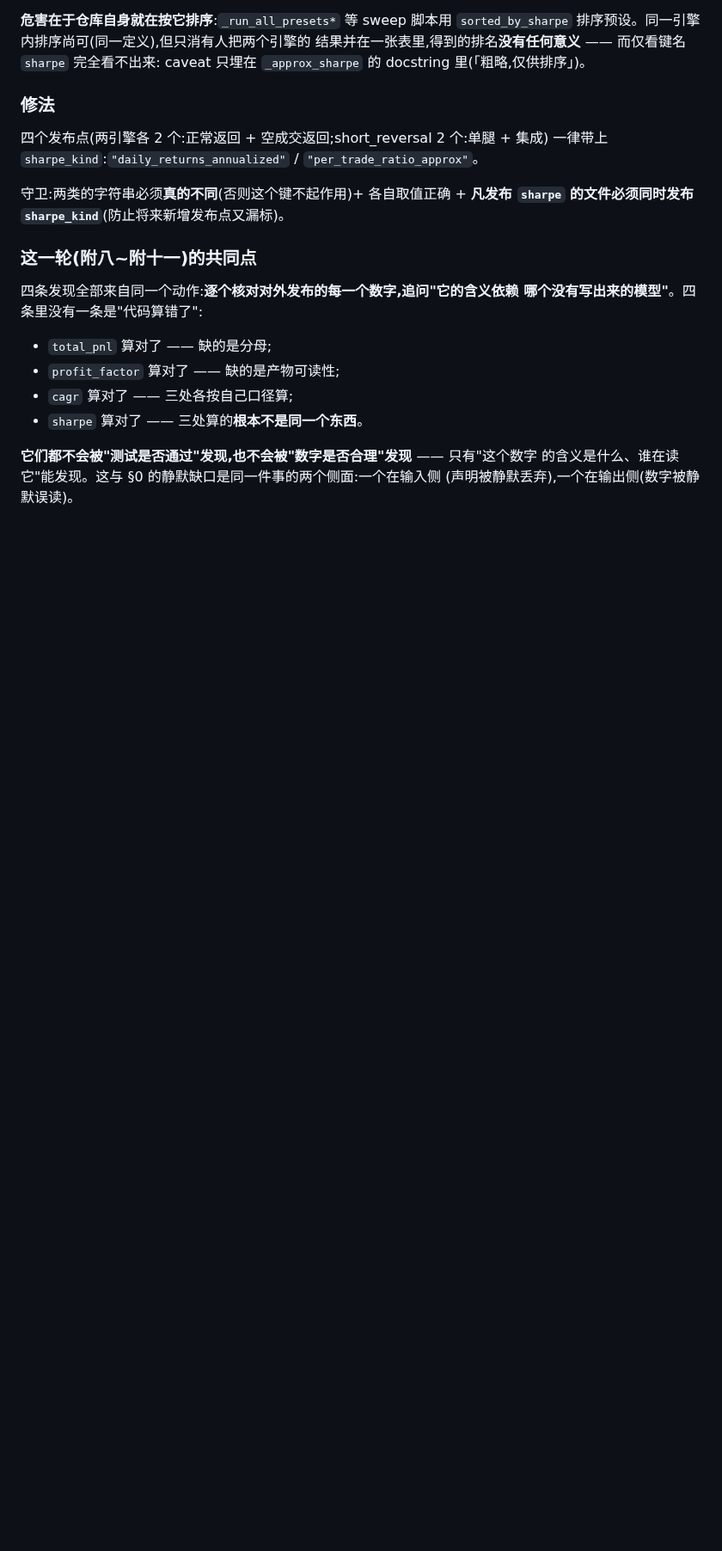
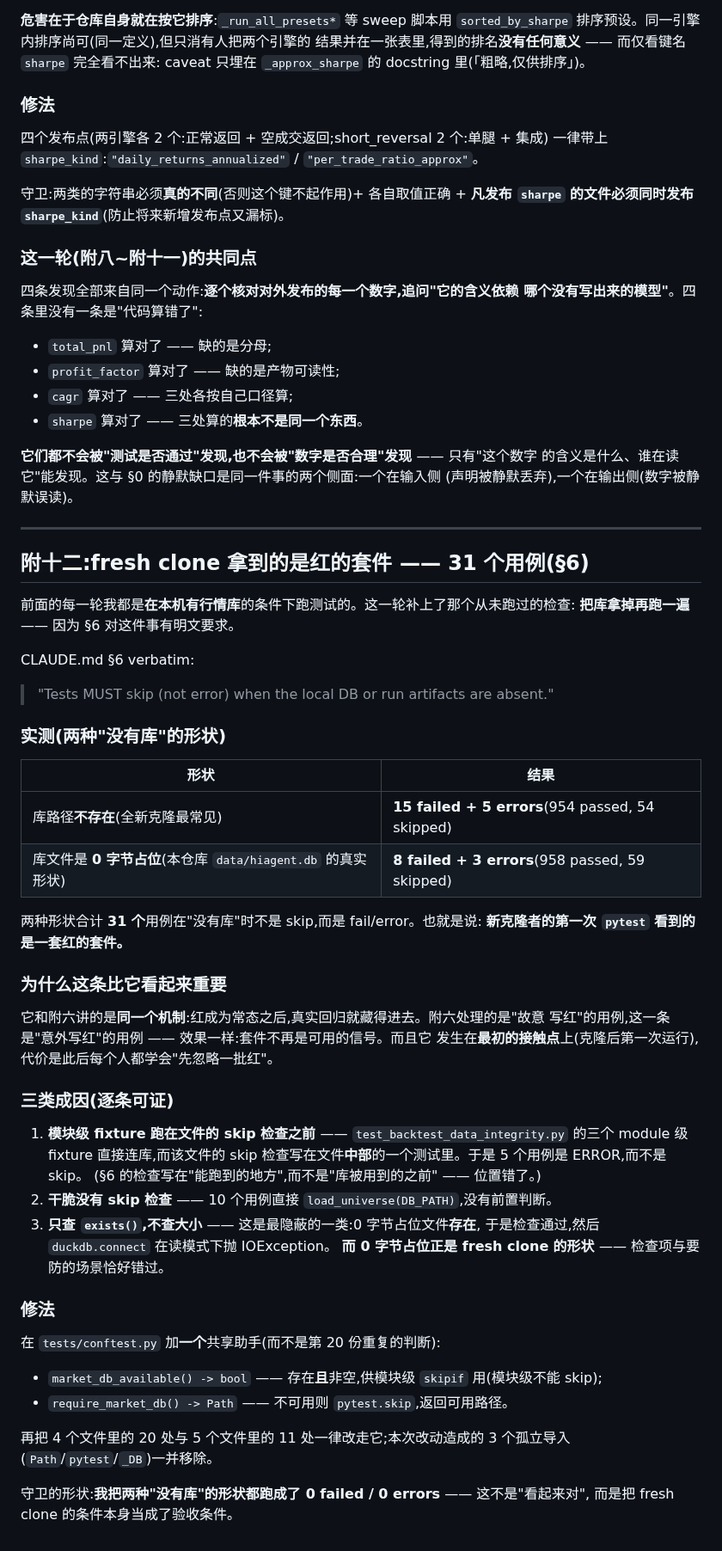
Before and after one commit to HoLeonZ/hiagent, a Markdown page: docs/audits/strategy-discipline-audit.md, the part around one of its changes. Shown at 86% size. Drawn GitHub-style; blank space fills up the shorter version.

Commit message:
docs(audit): 附十二 —— fresh clone 拿到的是红的套件(31 个用例违反 §6)
记录本轮唯一一条"我自己没查过"的面:无库时套件是红的。两种缺库形状分别 15 failed +
5 errors 与 8 failed + 3 errors,合计 31 个用例未按 §6 skip。并记录三类成因
(模块级 fixture 跑在 skip 检查之前 / 干脆没有检查 / 只查 exists() 让 0 字节占位漏过 ——
而 0 字节占位正是 fresh clone 的形状)。

当前测试状态改为三条件并列(有库 / 无库 / 0 字节占位),因为 §6 的验收条件就是
fresh clone 的条件。

Co-Authored-By: Claude Opus 5 <noreply@anthropic.com>

```diff
--- a/docs/audits/strategy-discipline-audit.md
+++ b/docs/audits/strategy-discipline-audit.md
@@ -1127,3 +1138,54 @@ caveat 只埋在 `_approx_sharpe` 的 docstring 里(「粗略,仅供排序」)
 **它们都不会被"测试是否通过"发现,也不会被"数字是否合理"发现** —— 只有"这个数字
 的含义是什么、谁在读它"能发现。这与 §0 的静默缺口是同一件事的两个侧面:一个在输入侧
 (声明被静默丢弃),一个在输出侧(数字被静默误读)。
+
+---
+
+## 附十二:fresh clone 拿到的是**红的**套件 —— 31 个用例(§6)
+
+前面的每一轮我都是**在本机有行情库**的条件下跑测试的。这一轮补上了那个从未跑过的检查:
+**把库拿掉再跑一遍** —— 因为 §6 对这件事有明文要求。
+
+CLAUDE.md §6 verbatim:
+
+> "Tests MUST skip (not error) when the local DB or run artifacts are absent."
+
+### 实测(两种"没有库"的形状)
+
+| 形状 | 结果 |
+|---|---|
+| 库路径**不存在**(全新克隆最常见) | **15 failed + 5 errors**(954 passed, 54 skipped) |
+| 库文件是 **0 字节占位**(本仓库 `data/hiagent.db` 的真实形状) | **8 failed + 3 errors**(958 passed, 59 skipped) |
+
+两种形状合计 **31 个**用例在"没有库"时不是 skip,而是 fail/error。也就是说:
+**新克隆者的第一次 `pytest` 看到的是一套红的套件。**
+
+### 为什么这条比它看起来重要
+
+它和附六讲的是**同一个机制**:红成为常态之后,真实回归就藏得进去。附六处理的是"故意
+写红"的用例,这一条是"意外写红"的用例 —— 效果一样:套件不再是可用的信号。而且它
+发生在**最初的接触点**上(克隆后第一次运行),代价是此后每个人都学会"先忽略一批红"。
+
+### 三类成因(逐条可证)
+
+1. **模块级 fixture 跑在文件的 skip 检查之前** ——
+   `test_backtest_data_integrity.py` 的三个 module 级 fixture 直接连库,而该文件的
+   skip 检查写在文件**中部**的一个测试里。于是 5 个用例是 ERROR,而不是 skip。
+   (§6 的检查写在"能跑到的地方",而不是"库被用到的之前" —— 位置错了。)
+2. **干脆没有 skip 检查** —— 10 个用例直接 `load_universe(DB_PATH)`,没有前置判断。
+3. **只查 `exists()`,不查大小** —— 这是最隐蔽的一类:0 字节占位文件**存在**,
+   于是检查通过,然后 `duckdb.connect` 在读模式下抛 IOException。
+   **而 0 字节占位正是 fresh clone 的形状** —— 检查项与要防的场景恰好错过。
+
+### 修法
+
+在 `tests/conftest.py` 加**一个**共享助手(而不是第 20 份重复的判断):
+
+- `market_db_available() -> bool` —— 存在**且**非空,供模块级 `skipif` 用(模块级不能 skip);
+- `require_market_db() -> Path` —— 不可用则 `pytest.skip`,返回可用路径。
+
+再把 4 个文件里的 20 处与 5 个文件里的 11 处一律改走它;本次改动造成的 3 个孤立导入
+(`Path`/`pytest`/`_DB`)一并移除。
+
+守卫的形状:**我把两种"没有库"的形状都跑成了 0 failed / 0 errors** —— 这不是"看起来对",
+而是把 fresh clone 的条件本身当成了验收条件。
```
Also changed, not shown: other parts of docs/audits/strategy-discipline-audit.md (+12 -1 lines).
